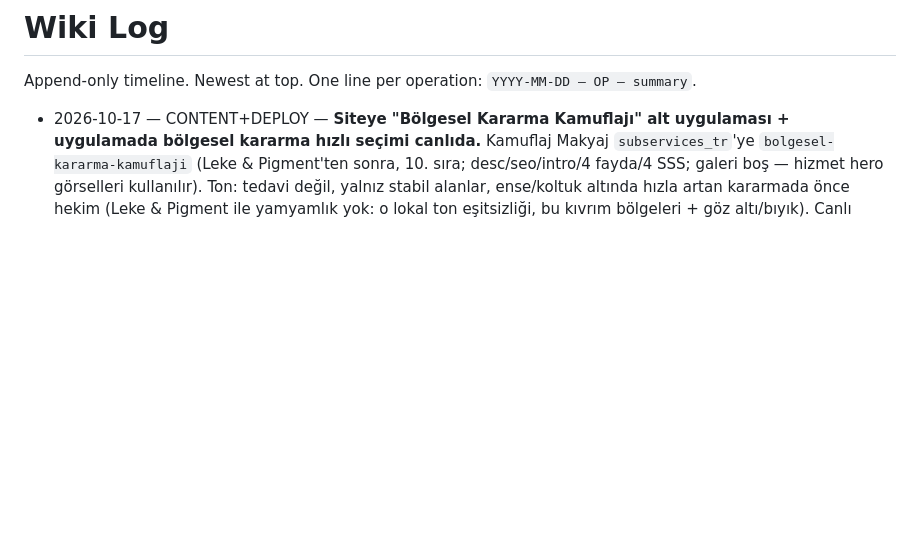
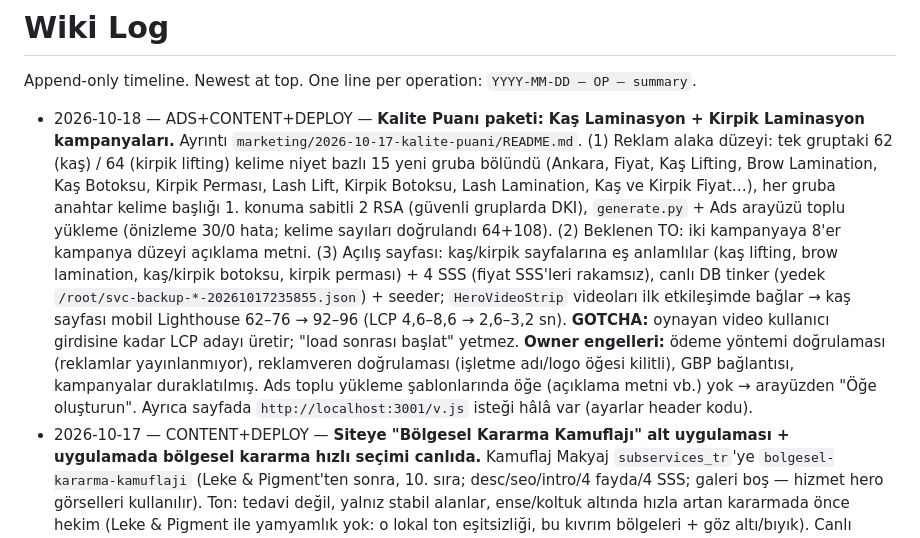
Before and after one commit to kaantinmaz/stria_studio, a Markdown page: wiki/log.md, the part around the change. Rendered like a GitHub page; blank space fills up the shorter version.

Commit message:
wiki: kalite puanı paketi (kaş/kirpik)

```diff
--- a/wiki/log.md
+++ b/wiki/log.md
@@ -2,6 +2,7 @@
 
 Append-only timeline. Newest at top. One line per operation: `YYYY-MM-DD — OP — summary`.
 
+- 2026-10-18 — ADS+CONTENT+DEPLOY — **Kalite Puanı paketi: Kaş Laminasyon + Kirpik Laminasyon kampanyaları.** Ayrıntı `marketing/2026-10-17-kalite-puani/README.md`. (1) Reklam alaka düzeyi: tek gruptaki 62 (kaş) / 64 (kirpik lifting) kelime niyet bazlı 15 yeni gruba bölündü (Ankara, Fiyat, Kaş Lifting, Brow Lamination, Kaş Botoksu, Kirpik Perması, Lash Lift, Kirpik Botoksu, Lash Lamination, Kaş ve Kirpik Fiyat…), her gruba anahtar kelime başlığı 1. konuma sabitli 2 RSA (güvenli gruplarda DKI), `generate.py` + Ads arayüzü toplu yükleme (önizleme 30/0 hata; kelime sayıları doğrulandı 64+108). (2) Beklenen TO: iki kampanyaya 8'er kampanya düzeyi açıklama metni. (3) Açılış sayfası: kaş/kirpik sayfalarına eş anlamlılar (kaş lifting, brow lamination, kaş/kirpik botoksu, kirpik perması) + 4 SSS (fiyat SSS'leri rakamsız), canlı DB tinker (yedek `/root/svc-backup-*-20261017235855.json`) + seeder; `HeroVideoStrip` videoları ilk etkileşimde bağlar → kaş sayfası mobil Lighthouse 62–76 → 92–96 (LCP 4,6–8,6 → 2,6–3,2 sn). **GOTCHA:** oynayan video kullanıcı girdisine kadar LCP adayı üretir; "load sonrası başlat" yetmez. **Owner engelleri:** ödeme yöntemi doğrulaması (reklamlar yayınlanmıyor), reklamveren doğrulaması (işletme adı/logo öğesi kilitli), GBP bağlantısı, kampanyalar duraklatılmış. Ads toplu yükleme şablonlarında öğe (açıklama metni vb.) yok → arayüzden "Öğe oluşturun". Ayrıca sayfada `http://localhost:3001/v.js` isteği hâlâ var (ayarlar header kodu).
 - 2026-10-17 — CONTENT+DEPLOY — **Siteye "Bölgesel Kararma Kamuflajı" alt uygulaması + uygulamada bölgesel kararma hızlı seçimi canlıda.** Kamuflaj Makyaj `subservices_tr`'ye `bolgesel-kararma-kamuflaji` (Leke & Pigment'ten sonra, 10. sıra; desc/seo/intro/4 fayda/4 SSS; galeri boş — hizmet hero görselleri kullanılır). Ton: tedavi değil, yalnız stabil alanlar, ense/koltuk altında hızla artan kararmada önce hekim (Leke & Pigment ile yamyamlık yok: o lokal ton eşitsizliği, bu kıvrım bölgeleri + göz altı/bıyık). Canlı DB'ye tinker ile eklendi (yedek `/root/kamuflaj-subservices-backup-20261017230239.json`), `ServiceSeeder` aynı içerikle güncellendi. Canlı: alt sayfa 200, hizmet sayfası listeliyor. Backend 51 bölge anahtarı admin `ff40879` ile canlıda; iOS telefona kuruldu. Simülatör XCUITest: Kamuflaj → "Bölgesel Kararma Kamuflajı" işaretlenince "Bölgesel kararma bölgeleri" çipleri çıktı, Sağ koltuk altı (kırmızı) + Sol diz kapağı (mavi) modelde boyandı.
 - 2026-10-17 — BUILD — **Stria Randevu: bölgesel kararma bölgeleri (40 → 51 bölge) + hızlı seçim.** Owner: "Bölgesel kararma seçerken belirli bölgeler olmalı: koltuk altı, diz kapağı, dirsek, yüz…". Mevcut bölgelerden oyulan yeni anahtarlar (eskiler geçerli): `under_eye_r/l` (alt göz kapağı altında hilal, göz eklemi |x| 0.31), `upper_lip` (bıyık: burun tabanı ↔ üst dudak çizgisi; `lips_chin` kalanı; burun artık burun deliklerini de kapsar), `axilla_r/l` (kol alt yüzü–göğüs duvarı birleşiminde r=0.5 küre), `elbow_r/l` (eklemin ±%12'si, **iki taraf da üst kol ekseninde** ölçülür — eklem kolun arkasında, öne eğik ön kol ekseni iç tarafı kesiyordu), `knee_r/l` (diz ekleminde ±0.5, yalnız ön; arka diz thigh_back/calf), `groin_r/l` (kasık çizgisi `crease` ±0.3 bandı, ön, |x| 0.25–1.3). Kanonik sıra Swift = python = `BodyRegions.php` = DESKTOP_API.md (51; `max` = `count(LABELS)` otomatik). iOS: alt uygulama **"Bölgesel Kararma Kamuflajı"** seçiliyken (`BodyRegion.darkeningSubservice`, Yeni/Düzenle) 3D'nin altında "Bölgesel kararma bölgeleri" çipleri (`BodyRegion.darkeningKeys`, 15 bölge; seçili = modeldeki renk); satır içinde ızgara, tam ekranda yatay kaydırma. Testler 293/293, iOS build OK.
 - 2026-10-17 — BUILD — **Stria Randevu: Fiyat'ta "İndirim uygula".** Yeni/Düzenle (kök/tek randevu) Fiyat bölümünde `DiscountControl` (Components.swift): yüzde (1–100) veya tutar (≤ fiyat) seçilen sayfa, önizleme "10.000 ₺ − %15 = 8.500 ₺"; uygulanınca Fiyat indirimli tutar olur, satırda "İndirim %15 · 10.000 ₺ → 8.500 ₺", "İndirimi değiştir/kaldır". Hizmet/bölge/seans değişince yeni toplam hesaplanıp indirim yeniden uygulanır. Yalnız istemci tarafı: sunucuya son (indirimli) fiyat gider, indirim ayrı saklanmaz — Düzenle yeniden açılınca indirim satırı görünmez. Backend değişmedi. Simülatör XCUITest: 10.000 + %15 → Fiyat "8.500". Telefona kuruldu.
```
